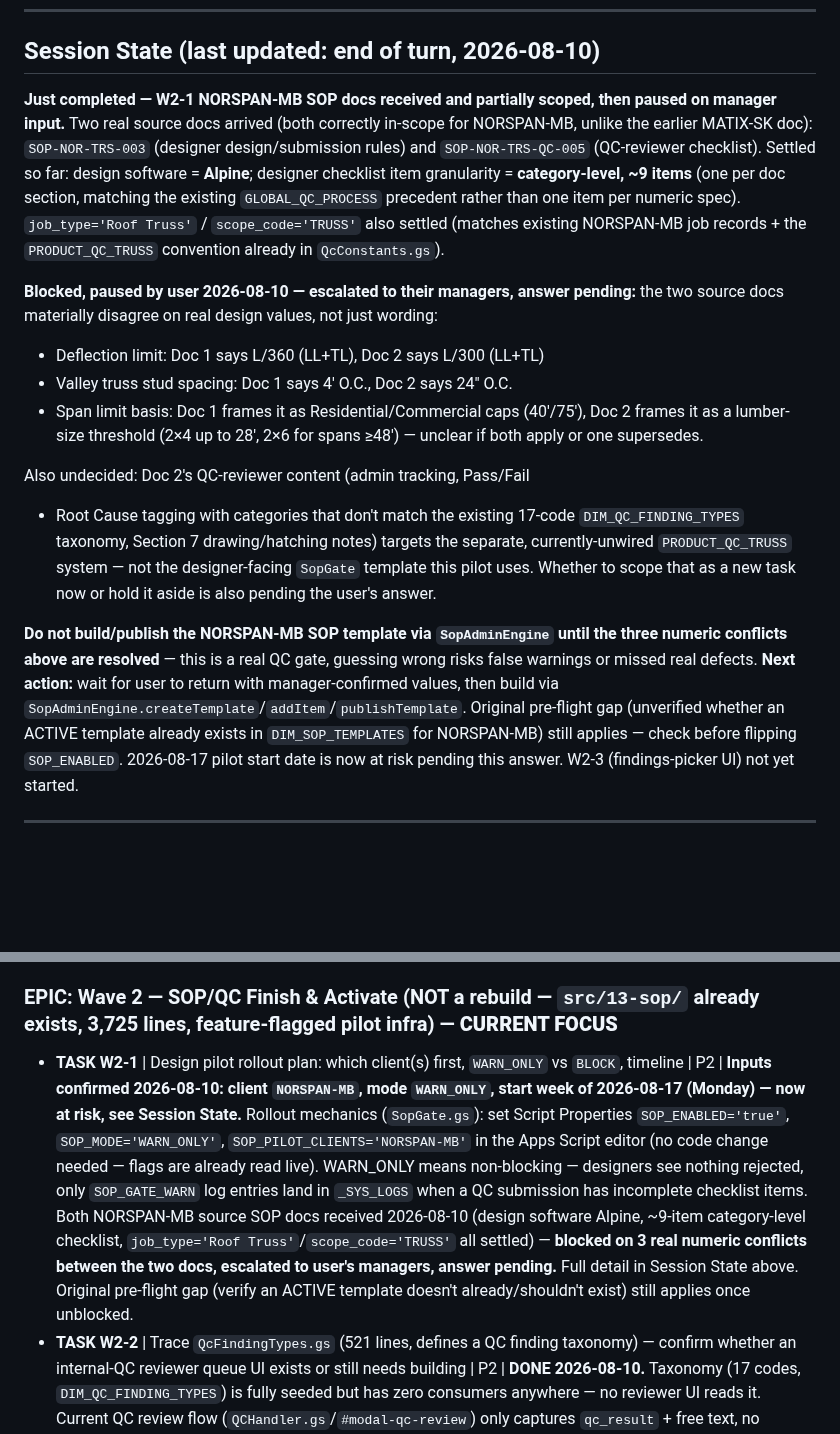
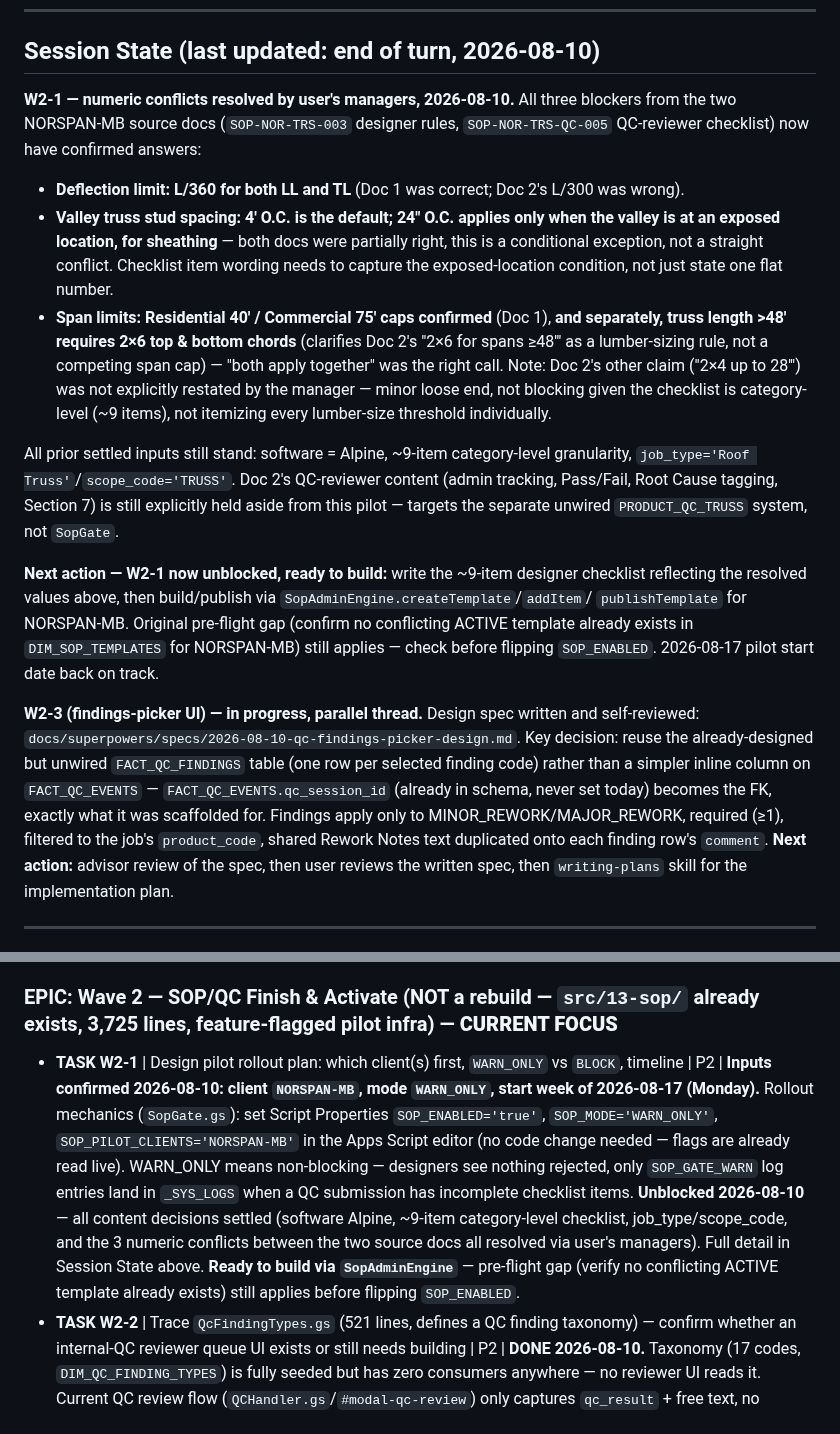
Before and after one commit to blccanada2026-lang/BLC-Automation, a Markdown page: CTO_TASK_QUEUE.md, 2 parts joined by grey strips. Rendered like a GitHub page; blank space fills up the shorter version.

Commit message:
Unblock W2-1 (manager-confirmed SOP values) + add W2-3 design spec
W2-1: deflection L/360, valley stud spacing 4' O.C. default / 24" O.C.
at exposed locations, span limits + 2x6 chord threshold >48' all
confirmed by user's managers — pilot back on track for 2026-08-17.

W2-3: design spec for the QC findings-picker written and
self-reviewed, reusing the existing but unwired FACT_QC_FINDINGS
table via FACT_QC_EVENTS.qc_session_id. Pending advisor review before
implementation.

Co-Authored-By: Claude Sonnet 5 <noreply@anthropic.com>

```diff
--- a/CTO_TASK_QUEUE.md
+++ b/CTO_TASK_QUEUE.md
@@ -33,45 +33,52 @@ lacks, that silently deletes it from DEV.
 
 ## Session State (last updated: end of turn, 2026-08-10)
 
-**Just completed — W2-1 NORSPAN-MB SOP docs received and partially
-scoped, then paused on manager input.** Two real source docs arrived
-(both correctly in-scope for NORSPAN-MB, unlike the earlier MATIX-SK
-doc): `SOP-NOR-TRS-003` (designer design/submission rules) and
-`SOP-NOR-TRS-QC-005` (QC-reviewer checklist). Settled so far: design
-software = **Alpine**; designer checklist item granularity =
-**category-level, ~9 items** (one per doc section, matching the
-existing `GLOBAL_QC_PROCESS` precedent rather than one item per
-numeric spec). `job_type='Roof Truss'` / `scope_code='TRUSS'` also
-settled (matches existing NORSPAN-MB job records + the
-`PRODUCT_QC_TRUSS` convention already in `QcConstants.gs`).
+**W2-1 — numeric conflicts resolved by user's managers, 2026-08-10.**
+All three blockers from the two NORSPAN-MB source docs (`SOP-NOR-TRS-003`
+designer rules, `SOP-NOR-TRS-QC-005` QC-reviewer checklist) now have
+confirmed answers:
+- **Deflection limit: L/360 for both LL and TL** (Doc 1 was correct;
+  Doc 2's L/300 was wrong).
+- **Valley truss stud spacing: 4' O.C. is the default; 24" O.C. applies
+  only when the valley is at an exposed location, for sheathing** — both
+  docs were partially right, this is a conditional exception, not a
+  straight conflict. Checklist item wording needs to capture the
+  exposed-location condition, not just state one flat number.
+- **Span limits: Residential 40' / Commercial 75' caps confirmed** (Doc
+  1), **and separately, truss length >48' requires 2×6 top & bottom
+  chords** (clarifies Doc 2's "2×6 for spans ≥48'" as a lumber-sizing
+  rule, not a competing span cap) — "both apply together" was the
+  right call. Note: Doc 2's other claim ("2×4 up to 28'") was not
+  explicitly restated by the manager — minor loose end, not blocking
+  given the checklist is category-level (~9 items), not itemizing every
+  lumber-size threshold individually.
 
-**Blocked, paused by user 2026-08-10 — escalated to their managers,
-answer pending:** the two source docs materially disagree on real
-design values, not just wording:
-- Deflection limit: Doc 1 says L/360 (LL+TL), Doc 2 says L/300 (LL+TL)
-- Valley truss stud spacing: Doc 1 says 4' O.C., Doc 2 says 24" O.C.
-- Span limit basis: Doc 1 frames it as Residential/Commercial caps
-  (40'/75'), Doc 2 frames it as a lumber-size threshold (2×4 up to
-  28', 2×6 for spans ≥48') — unclear if both apply or one supersedes.
+All prior settled inputs still stand: software = Alpine, ~9-item
+category-level granularity, `job_type='Roof Truss'`/`scope_code='TRUSS'`.
+Doc 2's QC-reviewer content (admin tracking, Pass/Fail, Root Cause
+tagging, Section 7) is still explicitly held aside from this pilot —
+targets the separate unwired `PRODUCT_QC_TRUSS` system, not `SopGate`.
 
-Also undecided: Doc 2's QC-reviewer content (admin tracking, Pass/Fail
-+ Root Cause tagging with categories that don't match the existing
-17-code `DIM_QC_FINDING_TYPES` taxonomy, Section 7 drawing/hatching
-notes) targets the separate, currently-unwired `PRODUCT_QC_TRUSS`
-system — not the designer-facing `SopGate` template this pilot uses.
-Whether to scope that as a new task now or hold it aside is also
-pending the user's answer.
+**Next action — W2-1 now unblocked, ready to build:** write the
+~9-item designer checklist reflecting the resolved values above, then
+build/publish via `SopAdminEngine.createTemplate`/`addItem`/
+`publishTemplate` for NORSPAN-MB. Original pre-flight gap (confirm no
+conflicting ACTIVE template already exists in `DIM_SOP_TEMPLATES` for
+NORSPAN-MB) still applies — check before flipping `SOP_ENABLED`.
+2026-08-17 pilot start date back on track.
 
-**Do not build/publish the NORSPAN-MB SOP template via
-`SopAdminEngine` until the three numeric conflicts above are
-resolved** — this is a real QC gate, guessing wrong risks false
-warnings or missed real defects. **Next action:** wait for user to
-return with manager-confirmed values, then build via
-`SopAdminEngine.createTemplate`/`addItem`/`publishTemplate`. Original
-pre-flight gap (unverified whether an ACTIVE template already exists
-in `DIM_SOP_TEMPLATES` for NORSPAN-MB) still applies — check before
-flipping `SOP_ENABLED`. 2026-08-17 pilot start date is now at risk
-pending this answer. W2-3 (findings-picker UI) not yet started.
+**W2-3 (findings-picker UI) — in progress, parallel thread.** Design
+spec written and self-reviewed:
+`docs/superpowers/specs/2026-08-10-qc-findings-picker-design.md`.
+Key decision: reuse the already-designed but unwired `FACT_QC_FINDINGS`
+table (one row per selected finding code) rather than a simpler inline
+column on `FACT_QC_EVENTS` — `FACT_QC_EVENTS.qc_session_id` (already
+in schema, never set today) becomes the FK, exactly what it was
+scaffolded for. Findings apply only to MINOR_REWORK/MAJOR_REWORK,
+required (≥1), filtered to the job's `product_code`, shared Rework
+Notes text duplicated onto each finding row's `comment`. **Next
+action:** advisor review of the spec, then user reviews the written
+spec, then `writing-plans` skill for the implementation plan.
 
 ---
 
@@ -91,7 +98,7 @@ Source: full CTO architecture/performance/tech-debt assessment,
 - **TASK W1-2** | Archive the legacy `onIntakeFormSubmit`/`INTAKE_FORM_ID` trigger installer in `setup/Triggers.gs` (confirmed not installed, confirmed superseded by portal-button SBS intake) | P3 | Not started.
 
 ### EPIC: Wave 2 — SOP/QC Finish & Activate (NOT a rebuild — `src/13-sop/` already exists, 3,725 lines, feature-flagged pilot infra) — **CURRENT FOCUS**
-- **TASK W2-1** | Design pilot rollout plan: which client(s) first, `WARN_ONLY` vs `BLOCK`, timeline | P2 | **Inputs confirmed 2026-08-10: client `NORSPAN-MB`, mode `WARN_ONLY`, start week of 2026-08-17 (Monday) — now at risk, see Session State.** Rollout mechanics (`SopGate.gs`): set Script Properties `SOP_ENABLED='true'`, `SOP_MODE='WARN_ONLY'`, `SOP_PILOT_CLIENTS='NORSPAN-MB'` in the Apps Script editor (no code change needed — flags are already read live). WARN_ONLY means non-blocking — designers see nothing rejected, only `SOP_GATE_WARN` log entries land in `_SYS_LOGS` when a QC submission has incomplete checklist items. Both NORSPAN-MB source SOP docs received 2026-08-10 (design software Alpine, ~9-item category-level checklist, `job_type='Roof Truss'`/`scope_code='TRUSS'` all settled) — **blocked on 3 real numeric conflicts between the two docs, escalated to user's managers, answer pending.** Full detail in Session State above. Original pre-flight gap (verify an ACTIVE template doesn't already/shouldn't exist) still applies once unblocked.
+- **TASK W2-1** | Design pilot rollout plan: which client(s) first, `WARN_ONLY` vs `BLOCK`, timeline | P2 | **Inputs confirmed 2026-08-10: client `NORSPAN-MB`, mode `WARN_ONLY`, start week of 2026-08-17 (Monday).** Rollout mechanics (`SopGate.gs`): set Script Properties `SOP_ENABLED='true'`, `SOP_MODE='WARN_ONLY'`, `SOP_PILOT_CLIENTS='NORSPAN-MB'` in the Apps Script editor (no code change needed — flags are already read live). WARN_ONLY means non-blocking — designers see nothing rejected, only `SOP_GATE_WARN` log entries land in `_SYS_LOGS` when a QC submission has incomplete checklist items. **Unblocked 2026-08-10** — all content decisions settled (software Alpine, ~9-item category-level checklist, job_type/scope_code, and the 3 numeric conflicts between the two source docs all resolved via user's managers). Full detail in Session State above. **Ready to build via `SopAdminEngine`** — pre-flight gap (verify no conflicting ACTIVE template already exists) still applies before flipping `SOP_ENABLED`.
 - **TASK W2-2** | Trace `QcFindingTypes.gs` (521 lines, defines a QC finding taxonomy) — confirm whether an internal-QC reviewer queue UI exists or still needs building | P2 | **DONE 2026-08-10.** Taxonomy (17 codes, `DIM_QC_FINDING_TYPES`) is fully seeded but has zero consumers anywhere — no reviewer UI reads it. Current QC review flow (`QCHandler.gs`/`#modal-qc-review`) only captures `qc_result` + free text, no structured findings. Confirmed: needs building, not reviving. See W2-3.
 - **TASK W2-3** | Build QC findings-picker UI: multi-select finding codes (from `DIM_QC_FINDING_TYPES`) on the `#modal-qc-review` modal, new `portal_getQcFindingTypes()` read endpoint (first-ever reader of that table), `QCHandler.gs` changes to accept/store selected finding code(s) on the QC event | P2 | Not started. Scoped 2026-08-10 from W2-2's trace finding. Design/sequencing TBD — likely bundles with W2-1's pilot plan since both touch the same review modal.
 
```
Also changed, not shown: 1 other file.
